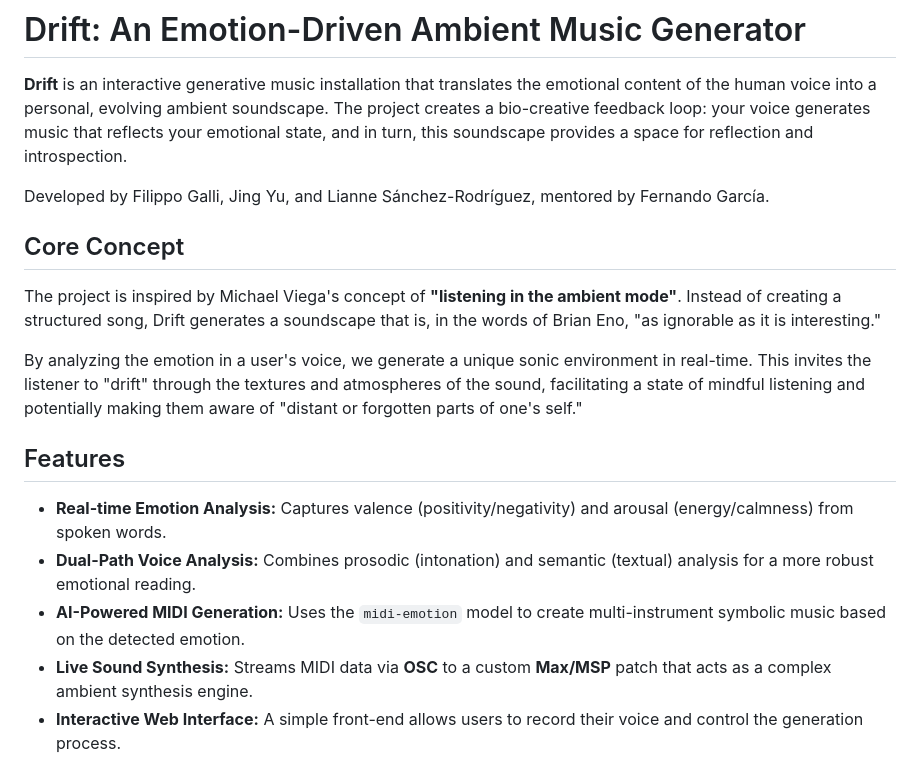
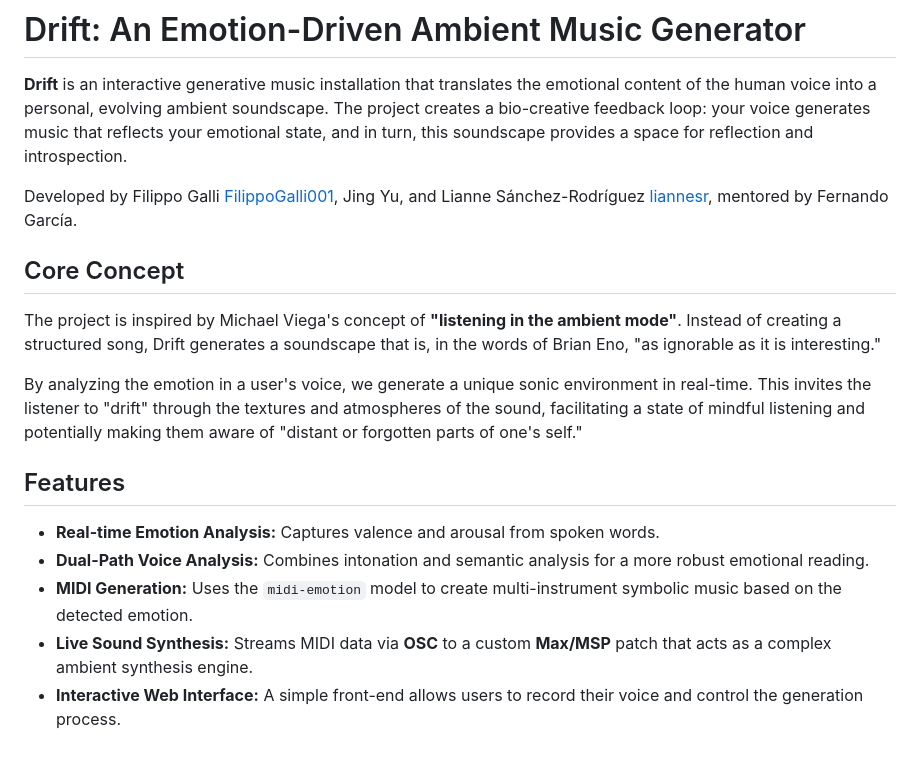
Before and after one commit to FilippoGalli001/Drift-Music-AI, a Markdown page: README.md, the part around the change. Rendered like a GitHub page.

```diff
--- a/README.md
+++ b/README.md
@@ -2,7 +2,7 @@
 
 **Drift** is an interactive generative music installation that translates the emotional content of the human voice into a personal, evolving ambient soundscape. The project creates a bio-creative feedback loop: your voice generates music that reflects your emotional state, and in turn, this soundscape provides a space for reflection and introspection.
 
-Developed by Filippo Galli, Jing Yu, and Lianne Sánchez-Rodríguez, mentored by Fernando García.
+Developed by Filippo Galli [FilippoGalli001](https://github.com/FilippoGalli001), Jing Yu, and Lianne Sánchez-Rodríguez [liannesr](https://github.com/liannesr), mentored by Fernando García.
 
 
 
@@ -14,9 +14,9 @@ By analyzing the emotion in a user's voice, we generate a unique sonic environme
 
 ## Features
 
--   **Real-time Emotion Analysis:** Captures valence (positivity/negativity) and arousal (energy/calmness) from spoken words.
--   **Dual-Path Voice Analysis:** Combines prosodic (intonation) and semantic (textual) analysis for a more robust emotional reading.
--   **AI-Powered MIDI Generation:** Uses the `midi-emotion` model to create multi-instrument symbolic music based on the detected emotion.
+-   **Real-time Emotion Analysis:** Captures valence and arousal from spoken words.
+-   **Dual-Path Voice Analysis:** Combines intonation and semantic analysis for a more robust emotional reading.
+-   **MIDI Generation:** Uses the `midi-emotion` model to create multi-instrument symbolic music based on the detected emotion.
 -   **Live Sound Synthesis:** Streams MIDI data via **OSC** to a custom **Max/MSP** patch that acts as a complex ambient synthesis engine.
 -   **Interactive Web Interface:** A simple front-end allows users to record their voice and control the generation process.
 
```
